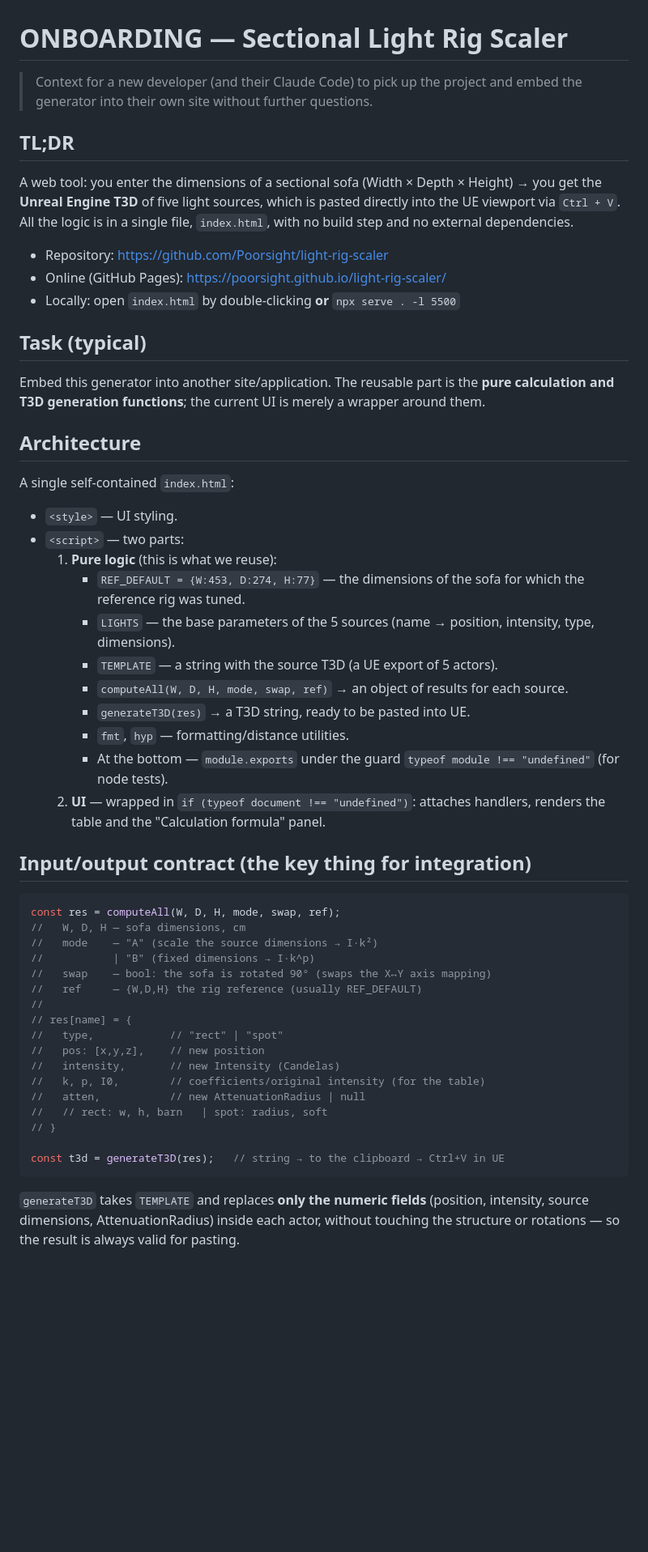
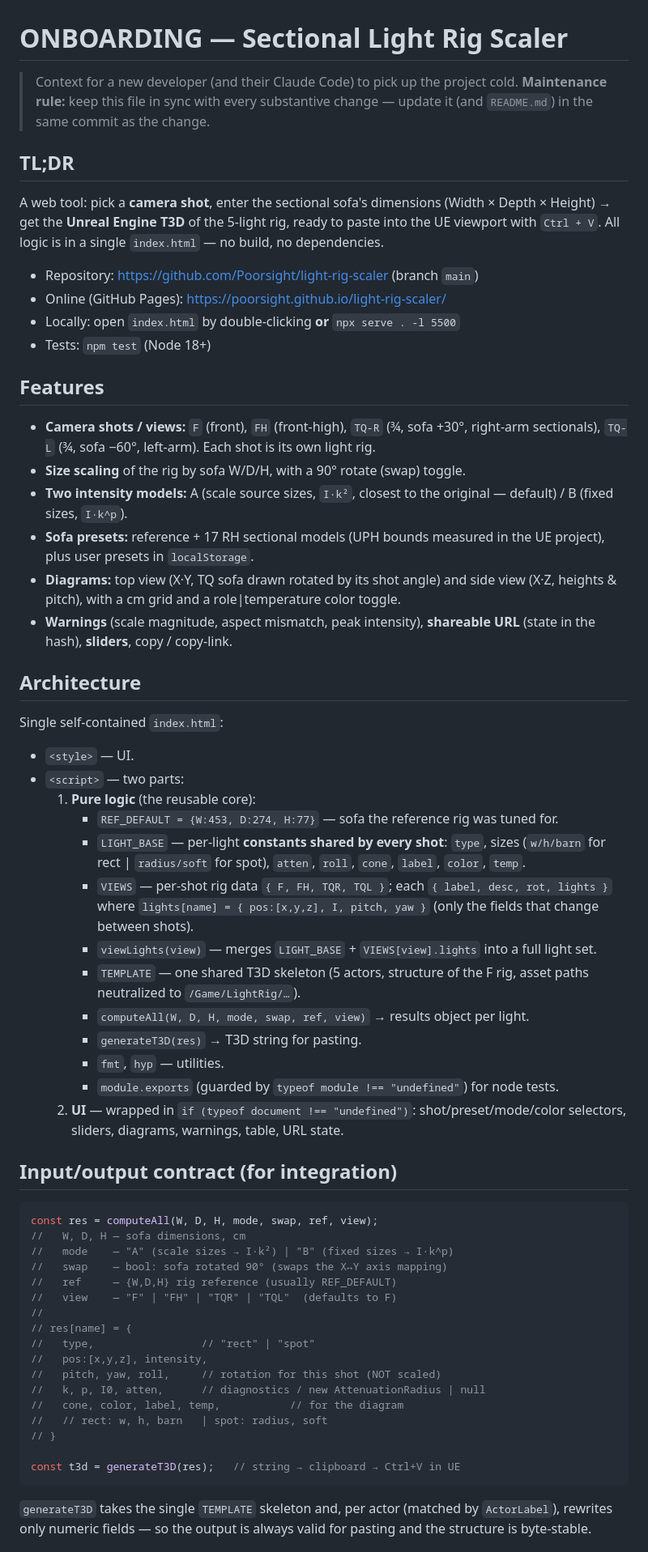
Before and after one commit to Poorsight/light-rig-scaler, a Markdown page: ONBOARDING.md, the part around one of its changes. Shown at 81% size. Drawn GitHub-style; blank space fills up the shorter version.

````diff
--- a/ONBOARDING.md
+++ b/ONBOARDING.md
@@ -1,57 +1,63 @@
 # ONBOARDING — Sectional Light Rig Scaler
 
-> Context for a new developer (and their Claude Code) to pick up the project
-> and embed the generator into their own site without further questions.
+> Context for a new developer (and their Claude Code) to pick up the project cold.
+> **Maintenance rule:** keep this file in sync with every substantive change — update it
+> (and `README.md`) in the same commit as the change.
 
 ## TL;DR
-A web tool: you enter the dimensions of a sectional sofa (Width × Depth × Height) →
-you get the **Unreal Engine T3D** of five light sources, which is pasted directly into
-the UE viewport via `Ctrl + V`. All the logic is in a single file, `index.html`,
-with no build step and no external dependencies.
+A web tool: pick a **camera shot**, enter the sectional sofa's dimensions (Width × Depth × Height) →
+get the **Unreal Engine T3D** of the 5-light rig, ready to paste into the UE viewport with `Ctrl + V`.
+All logic is in a single `index.html` — no build, no dependencies.
 
-- Repository: https://github.com/Poorsight/light-rig-scaler
+- Repository: https://github.com/Poorsight/light-rig-scaler  (branch `main`)
 - Online (GitHub Pages): https://poorsight.github.io/light-rig-scaler/
 - Locally: open `index.html` by double-clicking **or** `npx serve . -l 5500`
+- Tests: `npm test`  (Node 18+)
 
-## Task (typical)
-Embed this generator into another site/application. The reusable part is the
-**pure calculation and T3D generation functions**; the current UI is merely a wrapper around them.
+## Features
+- **Camera shots / views:** `F` (front), `FH` (front-high), `TQ-R` (¾, sofa +30°, right-arm sectionals), `TQ-L` (¾, sofa −60°, left-arm). Each shot is its own light rig.
+- **Size scaling** of the rig by sofa W/D/H, with a 90° rotate (swap) toggle.
+- **Two intensity models:** A (scale source sizes, `I·k²`, closest to the original — default) / B (fixed sizes, `I·k^p`).
+- **Sofa presets:** reference + 17 RH sectional models (UPH bounds measured in the UE project), plus user presets in `localStorage`.
+- **Diagrams:** top view (X·Y, TQ sofa drawn rotated by its shot angle) and side view (X·Z, heights & pitch), with a cm grid and a role|temperature color toggle.
+- **Warnings** (scale magnitude, aspect mismatch, peak intensity), **shareable URL** (state in the hash), **sliders**, copy / copy-link.
 
 ## Architecture
-A single self-contained `index.html`:
-- `<style>` — UI styling.
+Single self-contained `index.html`:
+- `<style>` — UI.
 - `<script>` — two parts:
-  1. **Pure logic** (this is what we reuse):
-     - `REF_DEFAULT = {W:453, D:274, H:77}` — the dimensions of the sofa for which the reference rig was tuned.
-     - `LIGHTS` — the base parameters of the 5 sources (name → position, intensity, type, dimensions).
-     - `TEMPLATE` — a string with the source T3D (a UE export of 5 actors).
-     - `computeAll(W, D, H, mode, swap, ref)` → an object of results for each source.
-     - `generateT3D(res)` → a T3D string, ready to be pasted into UE.
-     - `fmt`, `hyp` — formatting/distance utilities.
-     - At the bottom — `module.exports` under the guard `typeof module !== "undefined"` (for node tests).
-  2. **UI** — wrapped in `if (typeof document !== "undefined")`: attaches handlers, renders the table and the "Calculation formula" panel.
+  1. **Pure logic** (the reusable core):
+     - `REF_DEFAULT = {W:453, D:274, H:77}` — sofa the reference rig was tuned for.
+     - `LIGHT_BASE` — per-light **constants shared by every shot**: `type`, sizes (`w/h/barn` for rect | `radius/soft` for spot), `atten`, `roll`, `cone`, `label`, `color`, `temp`.
+     - `VIEWS` — per-shot rig data `{ F, FH, TQR, TQL }`; each `{ label, desc, rot, lights }` where `lights[name] = { pos:[x,y,z], I, pitch, yaw }` (only the fields that change between shots).
+     - `viewLights(view)` — merges `LIGHT_BASE` + `VIEWS[view].lights` into a full light set.
+     - `TEMPLATE` — one shared T3D skeleton (5 actors, structure of the F rig, asset paths neutralized to `/Game/LightRig/…`).
+     - `computeAll(W, D, H, mode, swap, ref, view)` → results object per light.
+     - `generateT3D(res)` → T3D string for pasting.
+     - `fmt`, `hyp` — utilities.
+     - `module.exports` (guarded by `typeof module !== "undefined"`) for node tests.
+  2. **UI** — wrapped in `if (typeof document !== "undefined")`: shot/preset/mode/color selectors, sliders, diagrams, warnings, table, URL state.
 
-## Input/output contract (the key thing for integration)
+## Input/output contract (for integration)
 ```js
-const res = computeAll(W, D, H, mode, swap, ref);
+const res = computeAll(W, D, H, mode, swap, ref, view);
 //   W, D, H — sofa dimensions, cm
-//   mode    — "A" (scale the source dimensions → I·k²)
-//           | "B" (fixed dimensions → I·k^p)
-//   swap    — bool: the sofa is rotated 90° (swaps the X↔Y axis mapping)
-//   ref     — {W,D,H} the rig reference (usually REF_DEFAULT)
+//   mode    — "A" (scale sizes → I·k²) | "B" (fixed sizes → I·k^p)
+//   swap    — bool: sofa rotated 90° (swaps the X↔Y axis mapping)
+//   ref     — {W,D,H} rig reference (usually REF_DEFAULT)
+//   view    — "F" | "FH" | "TQR" | "TQL"  (defaults to F)
 //
 // res[name] = {
-//   type,            // "rect" | "spot"
-//   pos: [x,y,z],    // new position
-//   intensity,       // new Intensity (Candelas)
-//   k, p, I0,        // coefficients/original intensity (for the table)
-//   atten,           // new AttenuationRadius | null
+//   type,                 // "rect" | "spot"
+//   pos:[x,y,z], intensity,
+//   pitch, yaw, roll,     // rotation for this shot (NOT scaled)
+//   k, p, I0, atten,      // diagnostics / new AttenuationRadius | null
+//   cone, color, label, temp,           // for the diagram
 //   // rect: w, h, barn   | spot: radius, soft
 // }
 
-const t3d = generateT3D(res);   // string → to the clipboard → Ctrl+V in UE
+const t3d = generateT3D(res);   // string → clipboard → Ctrl+V in UE
 ```
-`generateT3D` takes `TEMPLATE` and replaces **only the numeric fields** (position,
-intensity, source dimensions, AttenuationRadius) inside each actor,
-without touching the structure or rotations — so the result is always valid for pasting.
+`generateT3D` takes the single `TEMPLATE` skeleton and, per actor (matched by `ActorLabel`),
+rewrites only numeric fields — so the output is always valid for pasting and the structure is byte-stable.
 
````
Also changed, not shown: other parts of ONBOARDING.md (+32 -45 lines).
